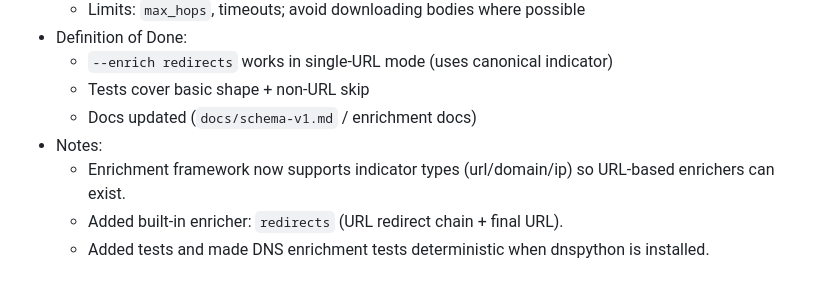
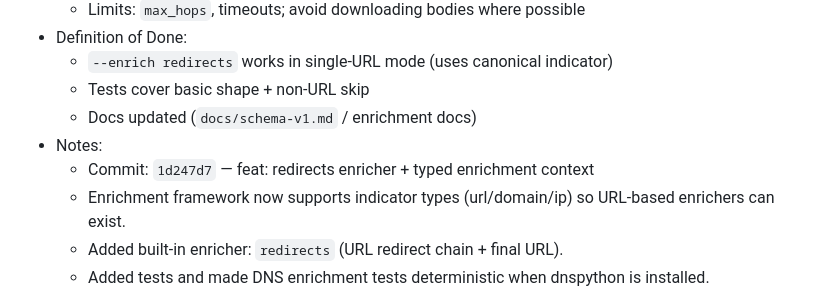
Before and after one commit to newuni/url-reputation, a Markdown page: wiki/status.md, the part around the change. Drawn GitHub-style.

Commit message:
docs: update status roadmap (T12 done)

```diff
--- a/wiki/status.md
+++ b/wiki/status.md
@@ -251,6 +251,7 @@ Goal: external providers can be added without editing core.
   - Tests cover basic shape + non-URL skip
   - Docs updated (`docs/schema-v1.md` / enrichment docs)
 - Notes:
+  - Commit: `1d247d7` — feat: redirects enricher + typed enrichment context
   - Enrichment framework now supports indicator types (url/domain/ip) so URL-based enrichers can exist.
   - Added built-in enricher: `redirects` (URL redirect chain + final URL).
   - Added tests and made DNS enrichment tests deterministic when dnspython is installed.
```
